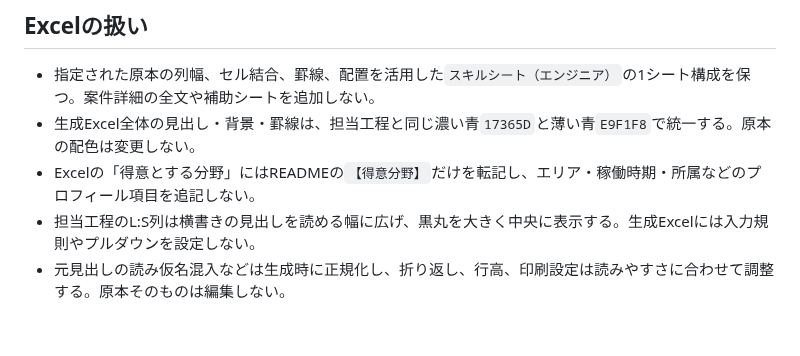
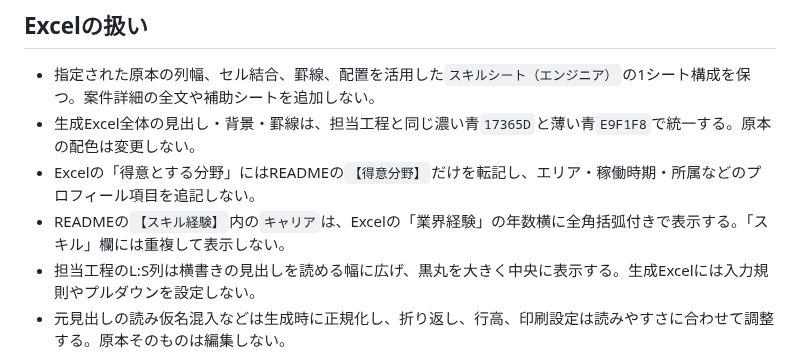
Before and after one commit to t-hirata74/profile, a Markdown page: AGENTS.md, the part around the change. Drawn GitHub-style; blank space fills up the shorter version.

```diff
--- a/AGENTS.md
+++ b/AGENTS.md
@@ -27,6 +27,7 @@
 - 指定された原本の列幅、セル結合、罫線、配置を活用した`スキルシート（エンジニア）`の1シート構成を保つ。案件詳細の全文や補助シートを追加しない。
 - 生成Excel全体の見出し・背景・罫線は、担当工程と同じ濃い青`17365D`と薄い青`E9F1F8`で統一する。原本の配色は変更しない。
 - Excelの「得意とする分野」にはREADMEの`【得意分野】`だけを転記し、エリア・稼働時期・所属などのプロフィール項目を追記しない。
+- READMEの`【スキル経験】`内の`キャリア`は、Excelの「業界経験」の年数横に全角括弧付きで表示する。「スキル」欄には重複して表示しない。
 - 担当工程のL:S列は横書きの見出しを読める幅に広げ、黒丸を大きく中央に表示する。生成Excelには入力規則やプルダウンを設定しない。
 - 元見出しの読み仮名混入などは生成時に正規化し、折り返し、行高、印刷設定は読みやすさに合わせて調整する。原本そのものは編集しない。
 - 原本の差し替えや再デザインは明示的に求められた場合に行い、対象ファイルを実際に開いて書式を確認する。参照できないファイルを推測したテンプレートに置き換えない。
```
Also changed, not shown: docs/skill-sheet-management.md (+2 -0 lines), docs/images/skill-sheet-overview.png, 3 other files.
